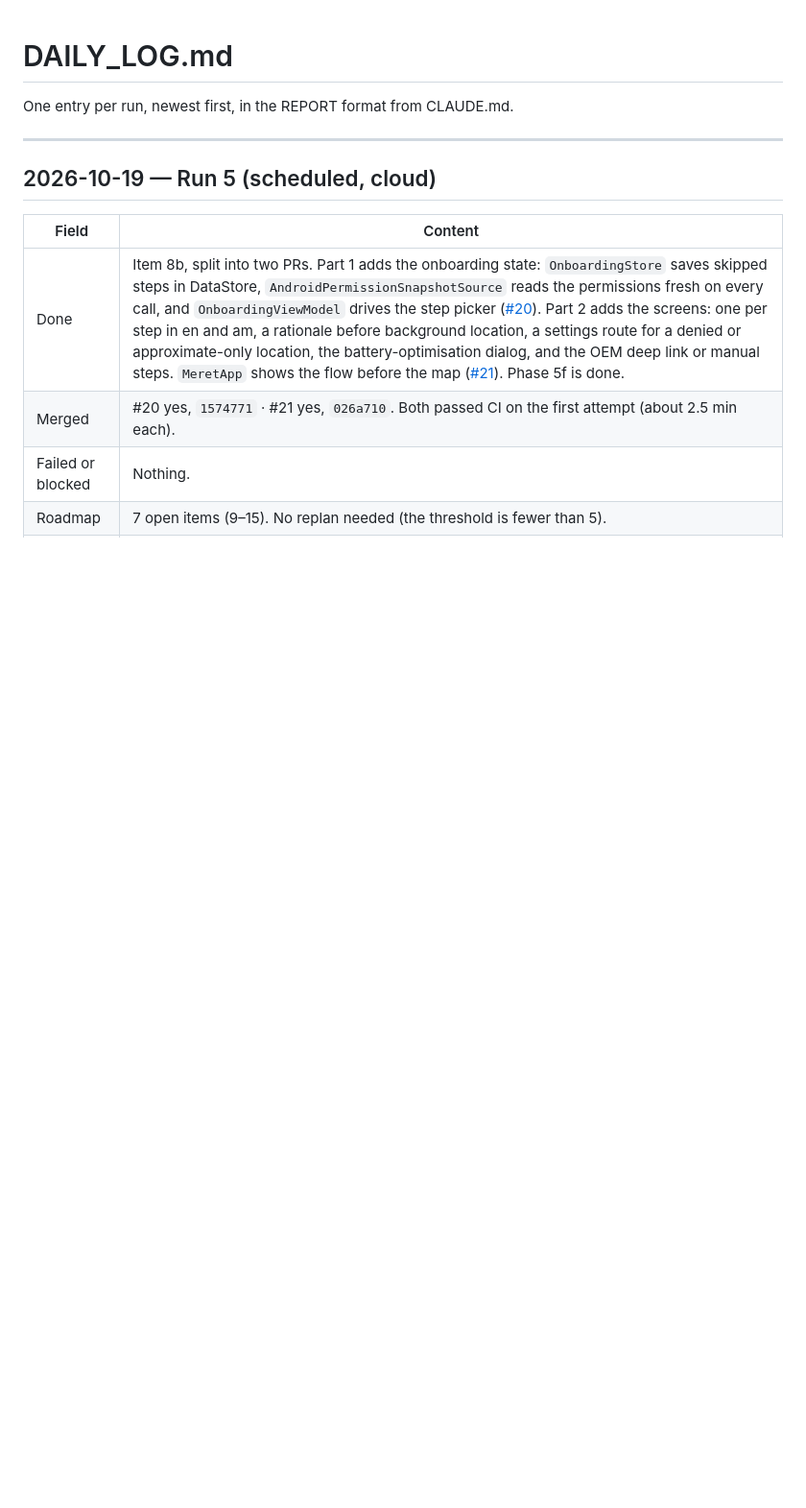
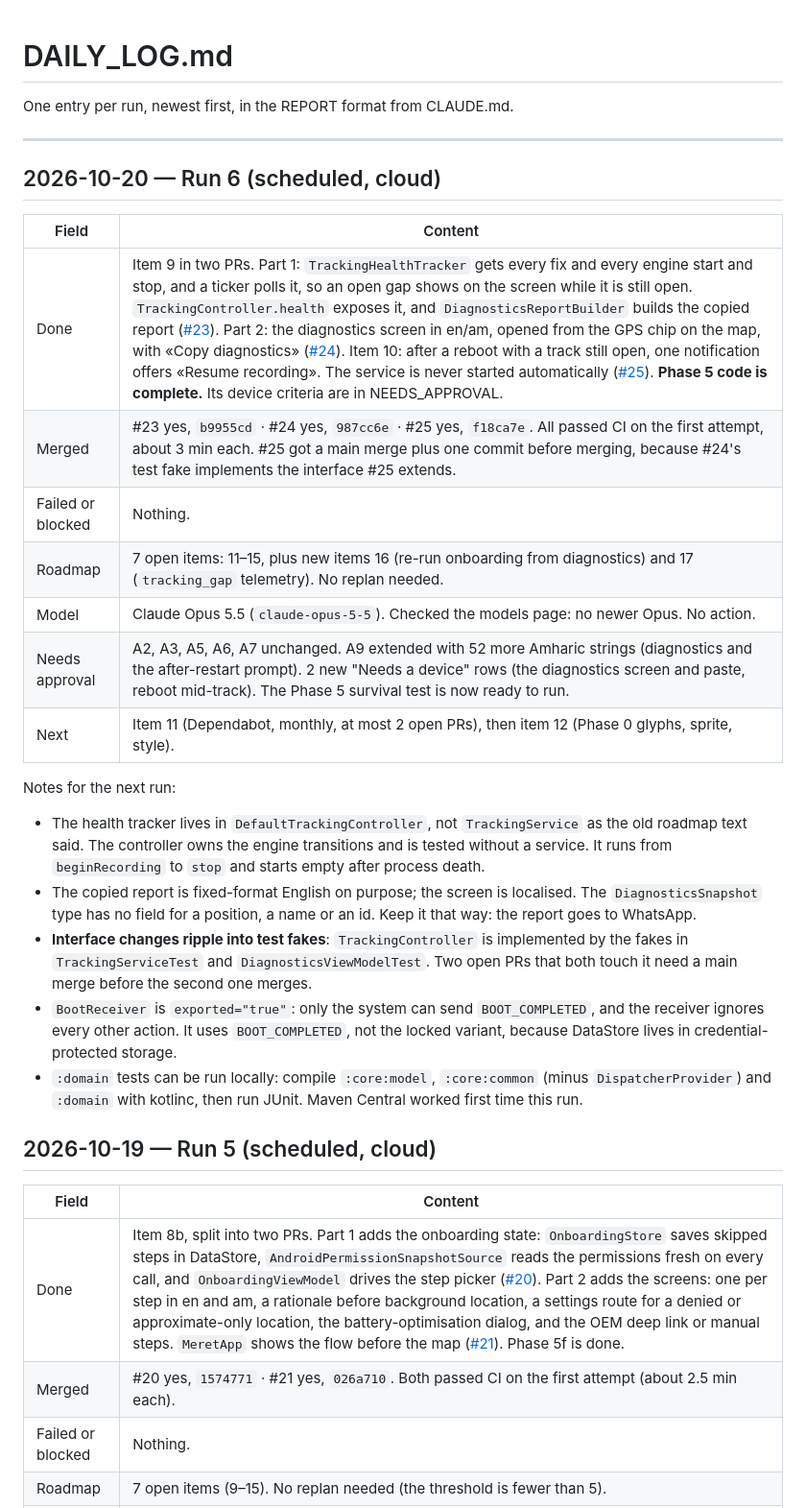
Before and after one commit to Alphaguyasa/Meret, a Markdown page: DAILY_LOG.md, the part around the change. Shown at 96% size. Rendered like a GitHub page; blank space fills up the shorter version.

Commit message:
docs: log run 6, mark items 9 and 10 done (#23, #24, #25), add items 16-17

```diff
--- a/DAILY_LOG.md
+++ b/DAILY_LOG.md
@@ -3,6 +3,35 @@
 One entry per run, newest first, in the REPORT format from CLAUDE.md.
 
 ---
+
+## 2026-10-20 — Run 6 (scheduled, cloud)
+
+| Field | Content |
+|---|---|
+| Done | Item 9 in two PRs. Part 1: `TrackingHealthTracker` gets every fix and every engine start and stop, and a ticker polls it, so an open gap shows on the screen while it is still open. `TrackingController.health` exposes it, and `DiagnosticsReportBuilder` builds the copied report ([#23](https://github.com/Alphaguyasa/Meret/pull/23)). Part 2: the diagnostics screen in en/am, opened from the GPS chip on the map, with «Copy diagnostics» ([#24](https://github.com/Alphaguyasa/Meret/pull/24)). Item 10: after a reboot with a track still open, one notification offers «Resume recording». The service is never started automatically ([#25](https://github.com/Alphaguyasa/Meret/pull/25)). **Phase 5 code is complete.** Its device criteria are in NEEDS_APPROVAL. |
+| Merged | #23 yes, `b9955cd` · #24 yes, `987cc6e` · #25 yes, `f18ca7e`. All passed CI on the first attempt, about 3 min each. #25 got a main merge plus one commit before merging, because #24's test fake implements the interface #25 extends. |
+| Failed or blocked | Nothing. |
+| Roadmap | 7 open items: 11–15, plus new items 16 (re-run onboarding from diagnostics) and 17 (`tracking_gap` telemetry). No replan needed. |
+| Model | Claude Opus 5.5 (`claude-opus-5-5`). Checked the models page: no newer Opus. No action. |
+| Needs approval | A2, A3, A5, A6, A7 unchanged. A9 extended with 52 more Amharic strings (diagnostics and the after-restart prompt). 2 new "Needs a device" rows (the diagnostics screen and paste, reboot mid-track). The Phase 5 survival test is now ready to run. |
+| Next | Item 11 (Dependabot, monthly, at most 2 open PRs), then item 12 (Phase 0 glyphs, sprite, style). |
+
+Notes for the next run:
+- The health tracker lives in `DefaultTrackingController`, not `TrackingService` as the old
+  roadmap text said. The controller owns the engine transitions and is tested without a
+  service. It runs from `beginRecording` to `stop` and starts empty after process death.
+- The copied report is fixed-format English on purpose; the screen is localised. The
+  `DiagnosticsSnapshot` type has no field for a position, a name or an id. Keep it that way:
+  the report goes to WhatsApp.
+- **Interface changes ripple into test fakes**: `TrackingController` is implemented by the
+  fakes in `TrackingServiceTest` and `DiagnosticsViewModelTest`. Two open PRs that both touch
+  it need a main merge before the second one merges.
+- `BootReceiver` is `exported="true"`: only the system can send `BOOT_COMPLETED`, and the
+  receiver ignores every other action. It uses `BOOT_COMPLETED`, not the locked variant,
+  because DataStore lives in credential-protected storage.
+- `:domain` tests can be run locally: compile `:core:model`, `:core:common` (minus
+  `DispatcherProvider`) and `:domain` with kotlinc, then run JUnit. Maven Central worked first
+  time this run.
 
 ## 2026-10-19 — Run 5 (scheduled, cloud)
 
```
Also changed, not shown: NEEDS_APPROVAL.md (+8 -1 lines), ROADMAP.md (+15 -13 lines).
